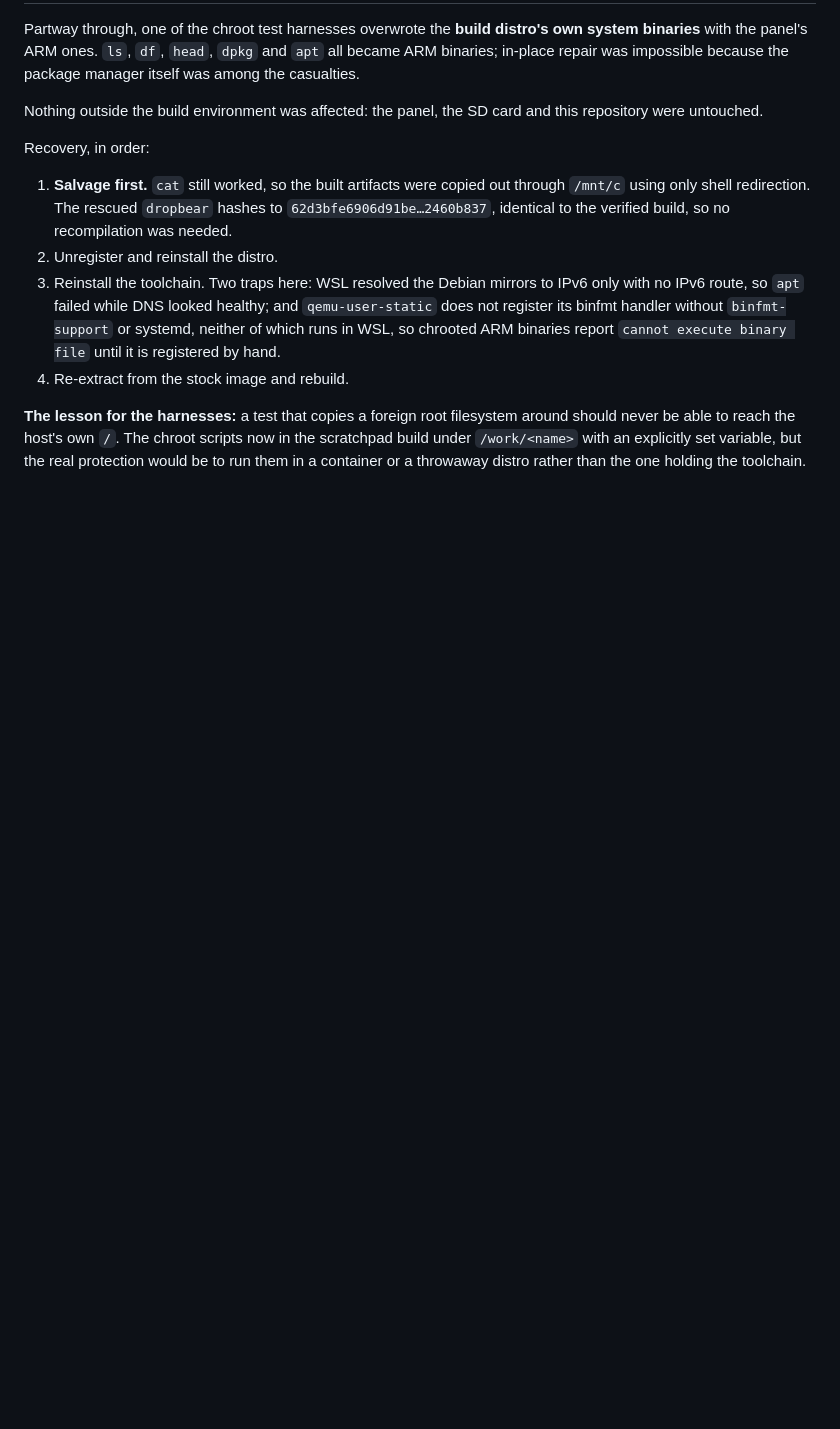
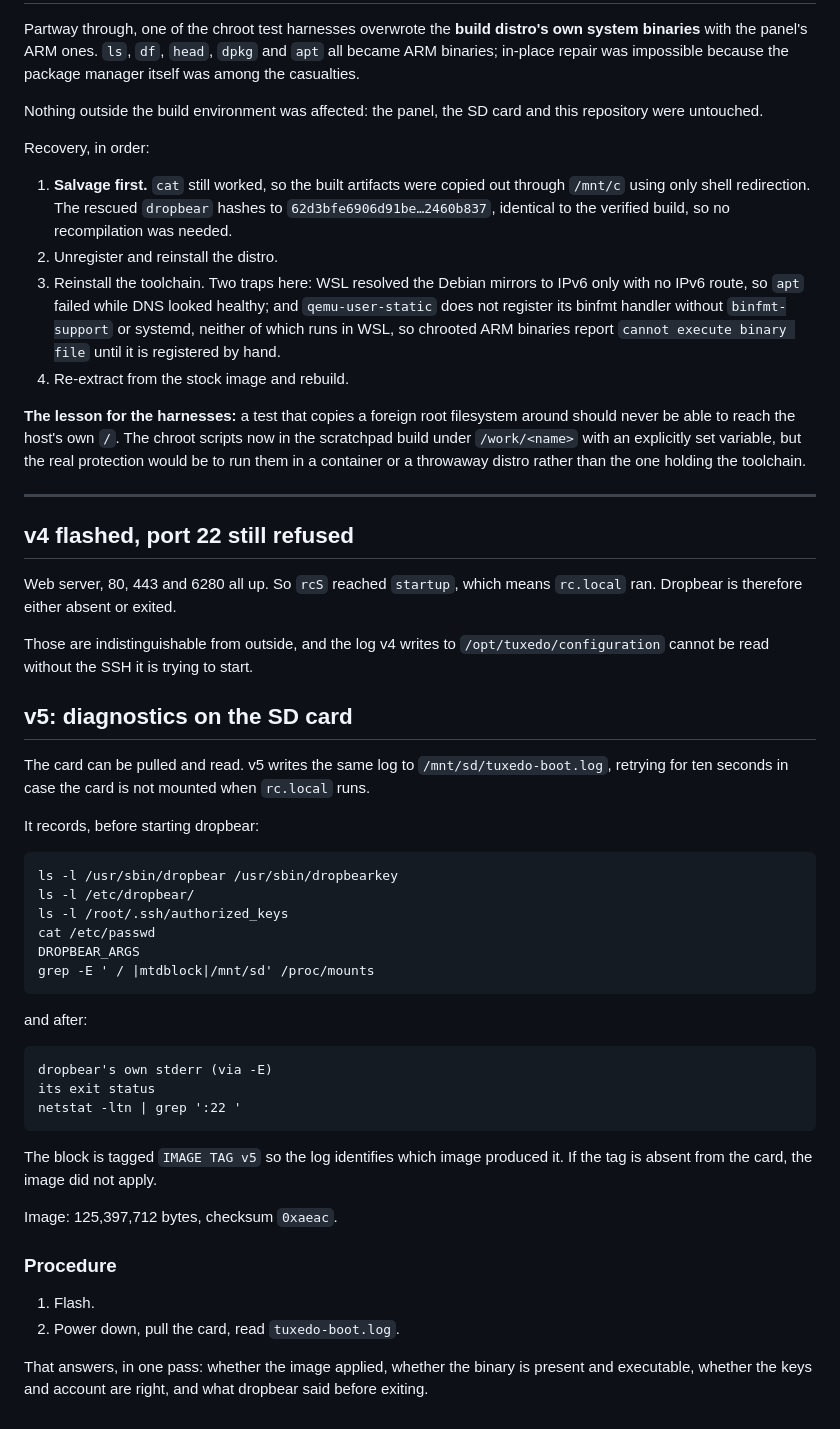
Before and after one commit to heidrickla/tuxedo-touch-firmware, a Markdown page: ssh/BUILD.md, the part around the change. GitHub-like rendering; blank space fills up the shorter version.

Commit message:
v5: write boot diagnostics to the SD card
v4 flashed and port 22 is still refused. The web server is up, so rcS reached
startup and rc.local ran; dropbear is either absent or exited. Those are
indistinguishable from outside, and the log v4 writes to the config partition
cannot be read without the SSH it is trying to start.

v5 writes the same log to /mnt/sd/tuxedo-boot.log, retrying for ten seconds in
case the card is not yet mounted. It records the binary, host keys,
authorized_keys, passwd, DROPBEAR_ARGS and mounts before starting dropbear, and
its stderr, exit status and listening state after. Tagged IMAGE TAG v5 so the
log identifies which image produced it; if the tag is absent the image did not
apply.

Image 125,397,712 bytes, checksum 0xaeac.

```diff
--- a/ssh/BUILD.md
+++ b/ssh/BUILD.md
@@ -551,3 +551,49 @@ around should never be able to reach the host's own `/`. The chroot scripts now
 in the scratchpad build under `/work/<name>` with an explicitly set variable,
 but the real protection would be to run them in a container or a throwaway
 distro rather than the one holding the toolchain.
+
+---
+
+## v4 flashed, port 22 still refused
+
+Web server, 80, 443 and 6280 all up. So `rcS` reached `startup`, which means
+`rc.local` ran. Dropbear is therefore either absent or exited.
+
+Those are indistinguishable from outside, and the log v4 writes to
+`/opt/tuxedo/configuration` cannot be read without the SSH it is trying to
+start.
+
+## v5: diagnostics on the SD card
+
+The card can be pulled and read. v5 writes the same log to
+`/mnt/sd/tuxedo-boot.log`, retrying for ten seconds in case the card is not
+mounted when `rc.local` runs.
+
+It records, before starting dropbear:
+
+    ls -l /usr/sbin/dropbear /usr/sbin/dropbearkey
+    ls -l /etc/dropbear/
+    ls -l /root/.ssh/authorized_keys
+    cat /etc/passwd
+    DROPBEAR_ARGS
+    grep -E ' / |mtdblock|/mnt/sd' /proc/mounts
+
+and after:
+
+    dropbear's own stderr (via -E)
+    its exit status
+    netstat -ltn | grep ':22 '
+
+The block is tagged `IMAGE TAG v5` so the log identifies which image produced
+it. If the tag is absent from the card, the image did not apply.
+
+Image: 125,397,712 bytes, checksum `0xaeac`.
+
+### Procedure
+
+1. Flash.
+2. Power down, pull the card, read `tuxedo-boot.log`.
+
+That answers, in one pass: whether the image applied, whether the binary is
+present and executable, whether the keys and account are right, and what
+dropbear said before exiting.
```
